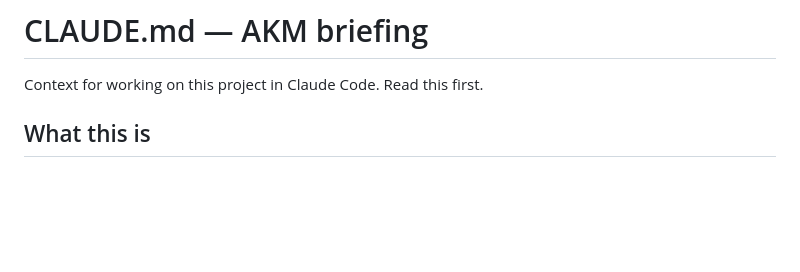
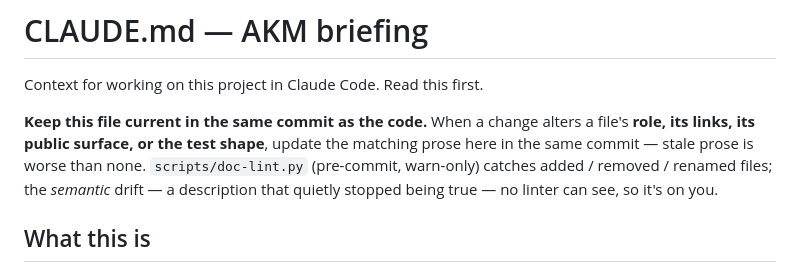
Before and after one commit to jsundram/AKM, a Markdown page: CLAUDE.md, the part around the change. Drawn GitHub-style; blank space fills up the shorter version.

Commit message:
docs: add the same-commit rule to CLAUDE.md's header
The nav/notes drift was semantic — a file's role changed and the prose
didn't follow, which no linter can catch. Make the expectation explicit
at the top, where every session reads it: change a file's role/links/
surface/test shape, update this file in the same commit.

Co-Authored-By: Claude Opus 4.8 <noreply@anthropic.com>
Claude-Session: https://claude.ai/code/session_01QpLCAp9XXV9p211XgDMLC9

```diff
--- a/CLAUDE.md
+++ b/CLAUDE.md
@@ -1,6 +1,12 @@
 # CLAUDE.md — AKM briefing
 
 Context for working on this project in Claude Code. Read this first.
+
+**Keep this file current in the same commit as the code.** When a change alters a file's
+**role, its links, its public surface, or the test shape**, update the matching prose here in
+the same commit — stale prose is worse than none. `scripts/doc-lint.py` (pre-commit, warn-only)
+catches added / removed / renamed files; the *semantic* drift — a description that quietly
+stopped being true — no linter can see, so it's on you.
 
 ## What this is
 
```
